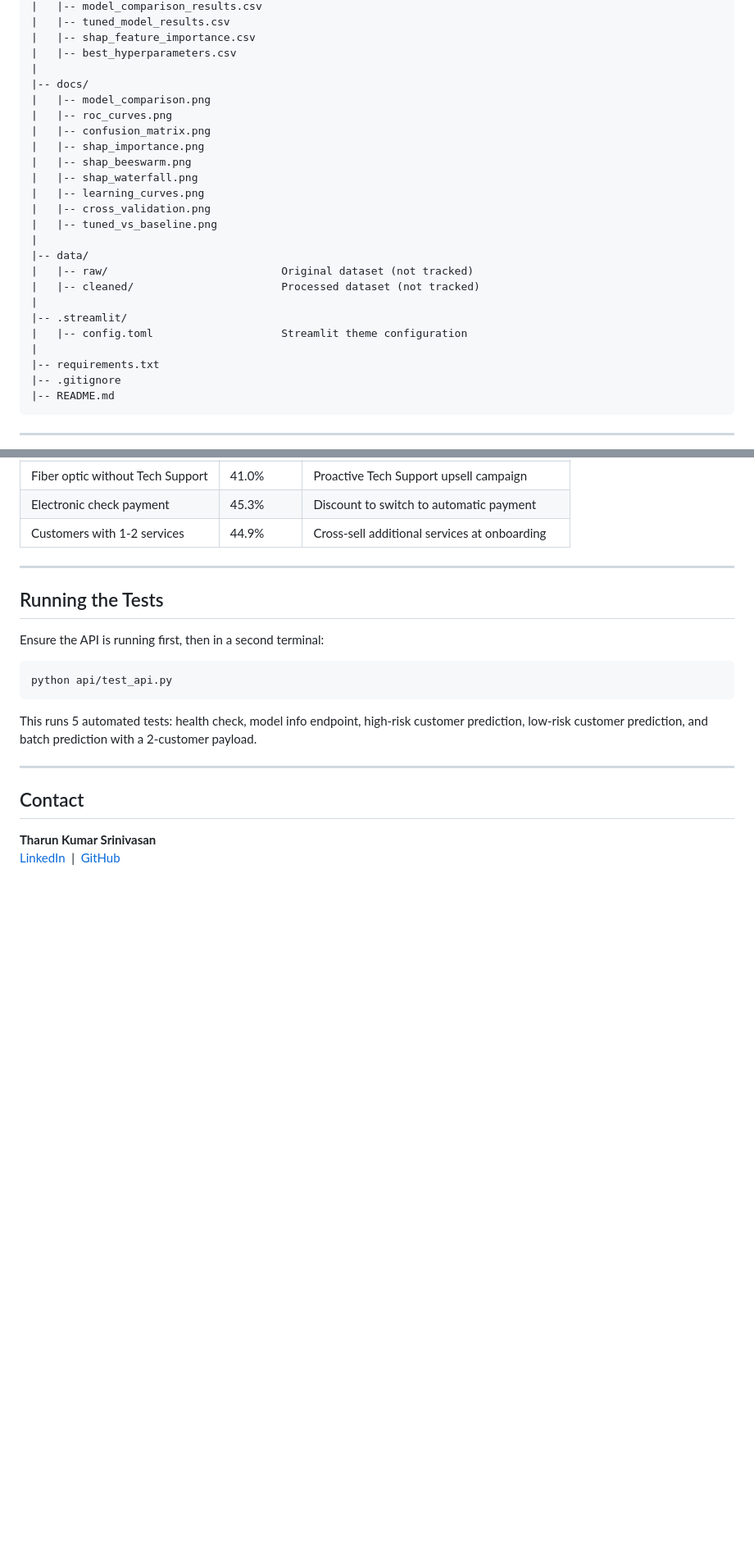
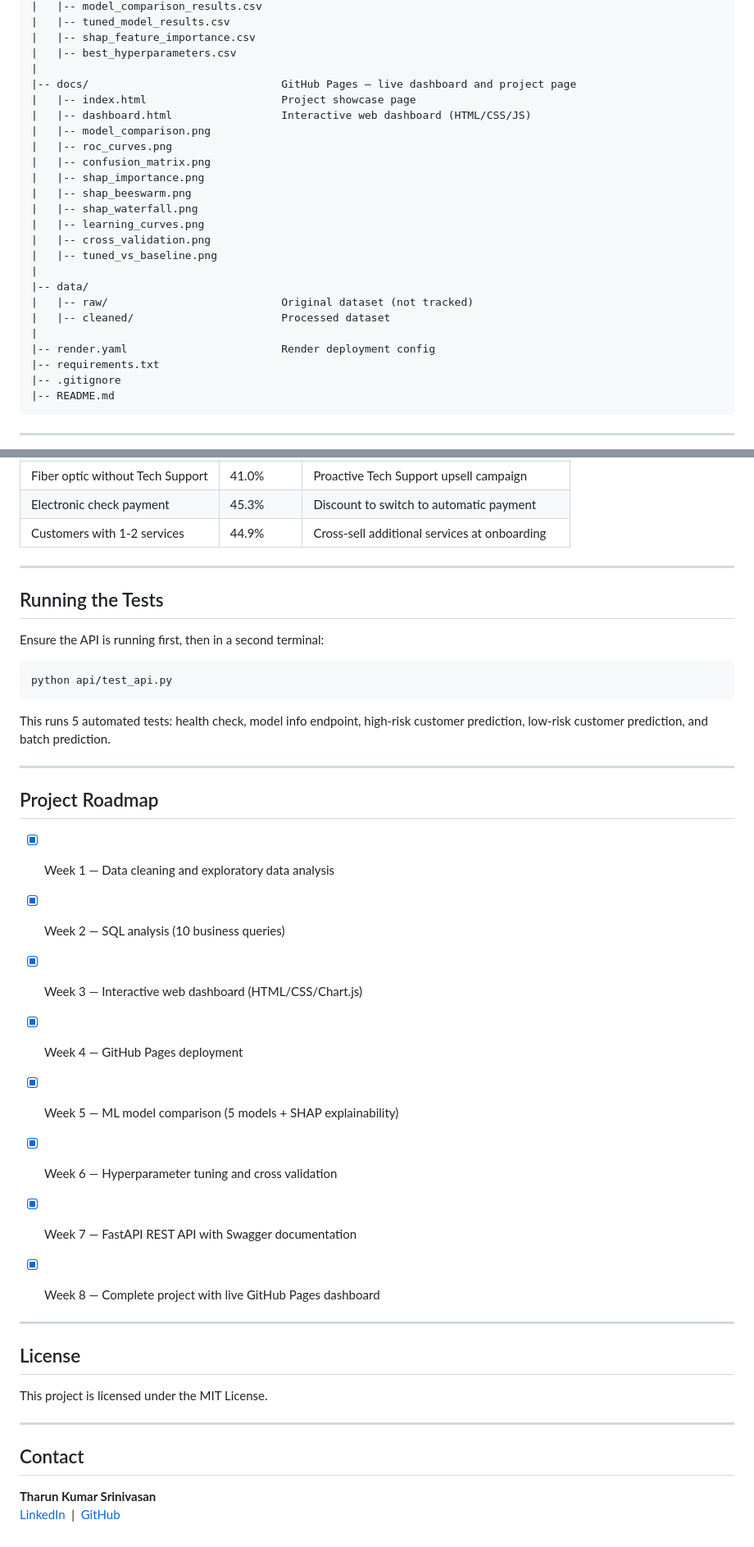
Before and after one commit to Tharun-Design/customer-churn-analysis, a Markdown page: README.md, 2 parts joined by grey strips. Shown at 82% size. Rendered like a GitHub page; blank space fills up the shorter version.

````diff
--- a/README.md
+++ b/README.md
@@ -81,7 +89,9 @@ customer-churn-analysis/
 |   |-- shap_feature_importance.csv
 |   |-- best_hyperparameters.csv
 |
-|-- docs/
+|-- docs/                              GitHub Pages — live dashboard and project page
+|   |-- index.html                     Project showcase page
+|   |-- dashboard.html                 Interactive web dashboard (HTML/CSS/JS)
 |   |-- model_comparison.png
 |   |-- roc_curves.png
 |   |-- confusion_matrix.png
@@ -94,11 +104,9 @@ customer-churn-analysis/
 |
 |-- data/
 |   |-- raw/                           Original dataset (not tracked)
-|   |-- cleaned/                       Processed dataset (not tracked)
+|   |-- cleaned/                       Processed dataset
 |
-|-- .streamlit/
-|   |-- config.toml                    Streamlit theme configuration
-|
+|-- render.yaml                        Render deployment config
 |-- requirements.txt
 |-- .gitignore
 |-- README.md
@@ -339,10 +341,29 @@ Ensure the API is running first, then in a second terminal:
 python api/test_api.py
 ```
 
-This runs 5 automated tests: health check, model info endpoint, high-risk customer prediction, low-risk customer prediction, and batch prediction with a 2-customer payload.
+This runs 5 automated tests: health check, model info endpoint, high-risk customer prediction, low-risk customer prediction, and batch prediction.
 
 ---
 
+## Project Roadmap
+
+- [x] Week 1 — Data cleaning and exploratory data analysis
+- [x] Week 2 — SQL analysis (10 business queries)
+- [x] Week 3 — Interactive web dashboard (HTML/CSS/Chart.js)
+- [x] Week 4 — GitHub Pages deployment
+- [x] Week 5 — ML model comparison (5 models + SHAP explainability)
+- [x] Week 6 — Hyperparameter tuning and cross validation
+- [x] Week 7 — FastAPI REST API with Swagger documentation
+- [x] Week 8 — Complete project with live GitHub Pages dashboard
+
+
+---
+
+## License
+
+This project is licensed under the MIT License.
+
+---
 
 ## Contact
 
````
Also changed, not shown: other parts of README.md (+40 -38 lines).
